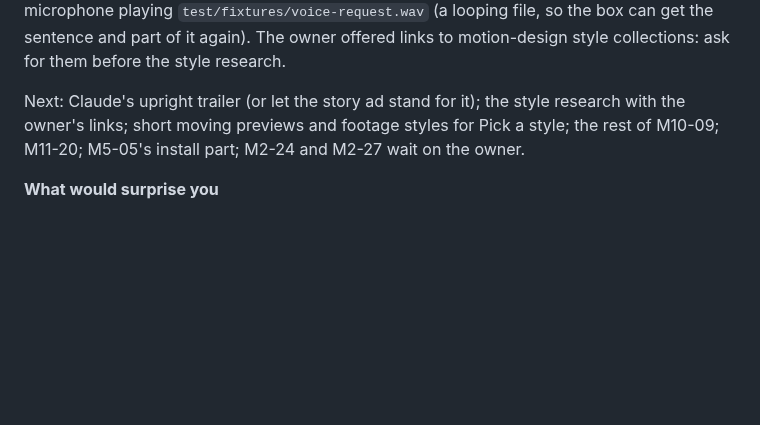
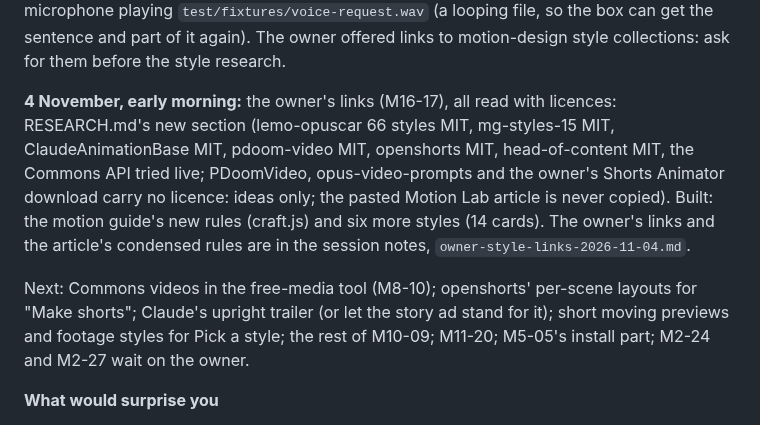
Before and after one commit to webziko/kushmanji, a Markdown page: docs/HANDOFF.md, the part around the change. Rendered like a GitHub page; blank space fills up the shorter version.

Commit message:
docs: the owner's links researched, the guide and 14 styles, for the owner and the next session (M16-17)
Co-Authored-By: Claude Opus 5.5 <noreply@anthropic.com>

```diff
--- a/docs/HANDOFF.md
+++ b/docs/HANDOFF.md
@@ -35,7 +35,15 @@ The self-test's Electron gets Chromium's fake microphone playing `test/fixtures/
 so the box can get the sentence and part of it again). The owner offered links to motion-design style
 collections: ask for them before the style research.
 
-Next: Claude's upright trailer (or let the story ad stand for it); the style research with the owner's links; short moving previews and footage styles for Pick a style; the rest
+**4 November, early morning:** the owner's links (M16-17), all read with licences: RESEARCH.md's new section
+(lemo-opuscar 66 styles MIT, mg-styles-15 MIT, ClaudeAnimationBase MIT, pdoom-video MIT, openshorts MIT,
+head-of-content MIT, the Commons API tried live; PDoomVideo, opus-video-prompts and the owner's Shorts Animator
+download carry no licence: ideas only; the pasted Motion Lab article is never copied). Built: the motion guide's
+new rules (craft.js) and six more styles (14 cards). The owner's links and the article's condensed rules are in
+the session notes, `owner-style-links-2026-11-04.md`.
+
+Next: Commons videos in the free-media tool (M8-10); openshorts' per-scene layouts for "Make shorts"; Claude's
+upright trailer (or let the story ad stand for it); short moving previews and footage styles for Pick a style; the rest
 of M10-09; M11-20; M5-05's install part; M2-24 and M2-27 wait on the owner.
 
 **What would surprise you**
```
Also changed, not shown: CHECKLIST.md (+5 -2 lines), PROGRESS.md (+6 -1 lines).
